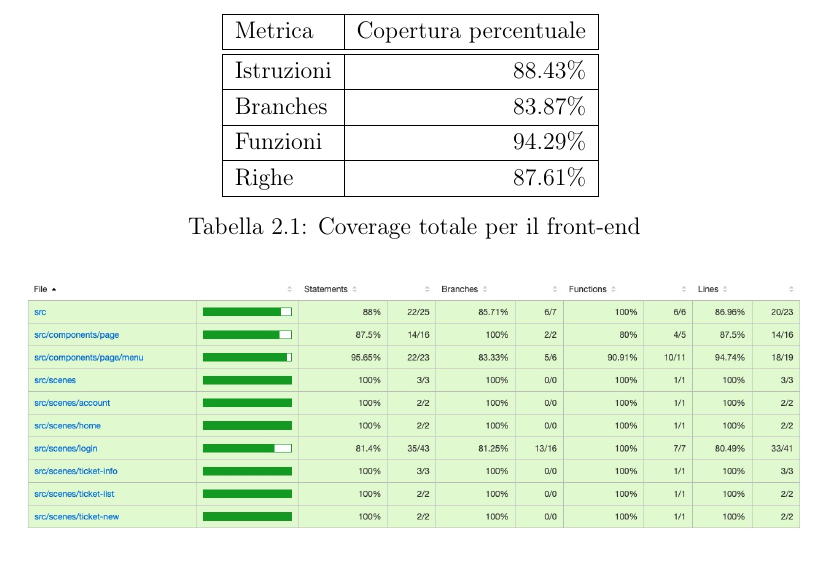
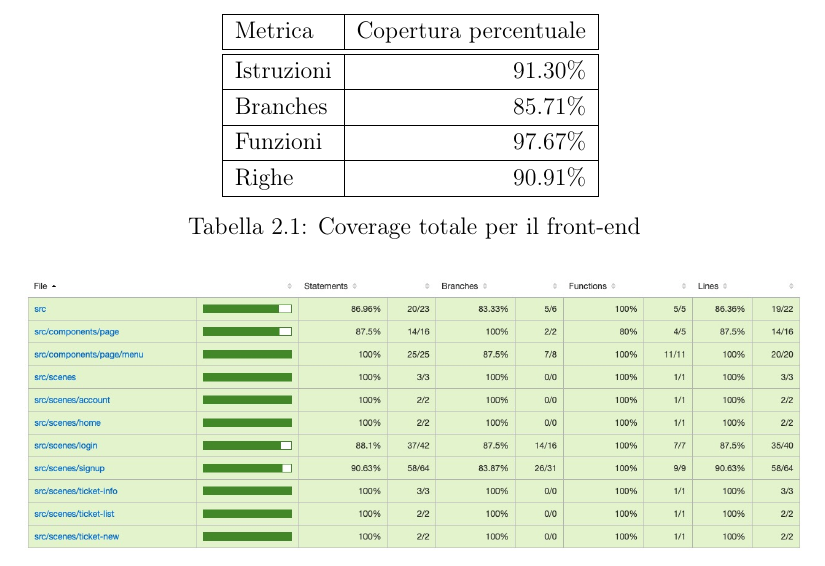
Before and after one commit to shxdow/aep, a LaTeX document (docs/latex/doc.tex, which reads docs/latex/chapters/iterazione1.tex): part of page 24 of 24, cut so that both start at the same text. Compiled offline with pdfLaTeX.

Commit message:
updated front-end coverage

```diff
--- a/docs/latex/chapters/iterazione1.tex
+++ b/docs/latex/chapters/iterazione1.tex
@@ -138,10 +138,10 @@ In totale, secondo questo primo calcolo, la coverage assume i valori visibili in
   \begin{tabular}{|l|r|}
     \hline Metrica & Copertura percentuale \\
     \hline
-    \hline Istruzioni & $88.43\%$ \\
-    \hline Branches   & $83.87\%$ \\
-    \hline Funzioni   & $94.29\%$ \\
-    \hline Righe      & $87.61\%$ \\
+    \hline Istruzioni & $91.30\%$ \\
+    \hline Branches   & $85.71\%$ \\
+    \hline Funzioni   & $97.67\%$ \\
+    \hline Righe      & $90.91\%$ \\
     \hline
   \end{tabular}
   \caption{Coverage totale per il front-end}
```
Also changed, not shown: docs/latex/doc.pdf, docs/latex/images/front-end-coverage-it1.jpg.
